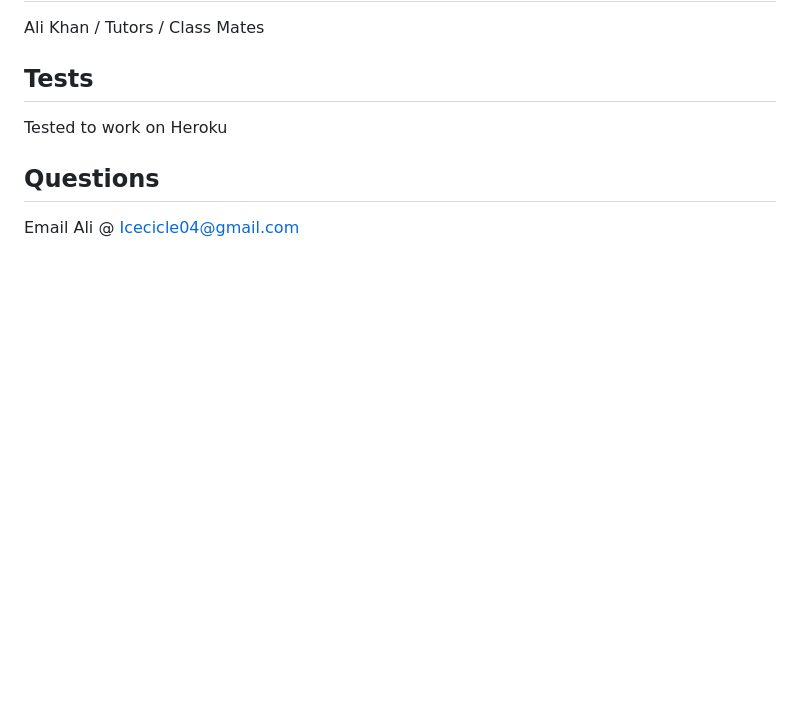
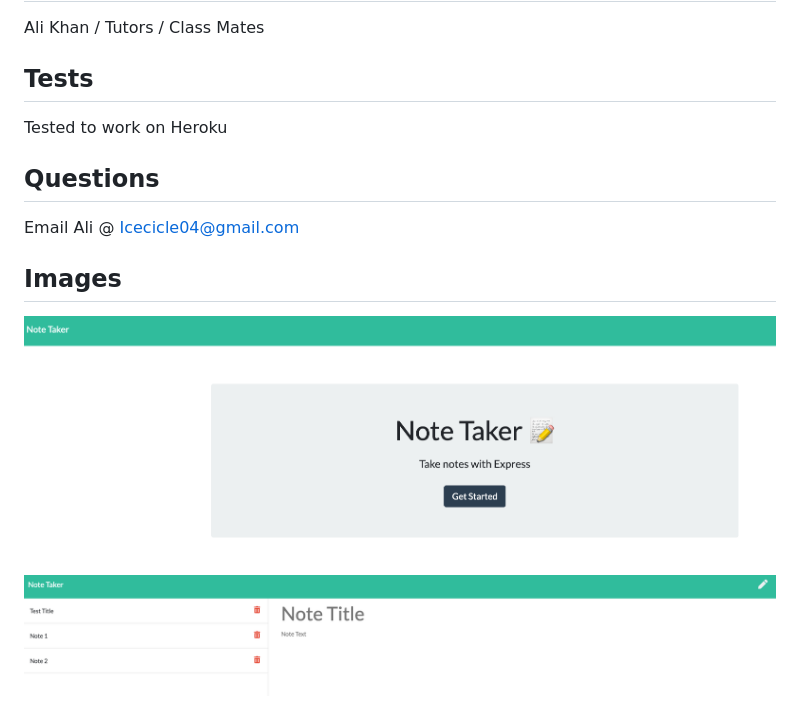
Before and after one commit to icecicle04/Note-Taker-App, a Markdown page: README.md, the part around the change. Drawn GitHub-style; pictures changed too: Images/Homepage.png (added), Images/Notes.png (added); blank space fills up the shorter version.

Commit message:
added images to readme

```diff
--- a/README.md
+++ b/README.md
@@ -38,3 +38,8 @@ Tested to work on Heroku
 ## Questions
 
 Email Ali @ Icecicle04@gmail.com
+
+## Images
+
+![](./Images/Homepage.png)
+![](./Images/Notes.png)
```
